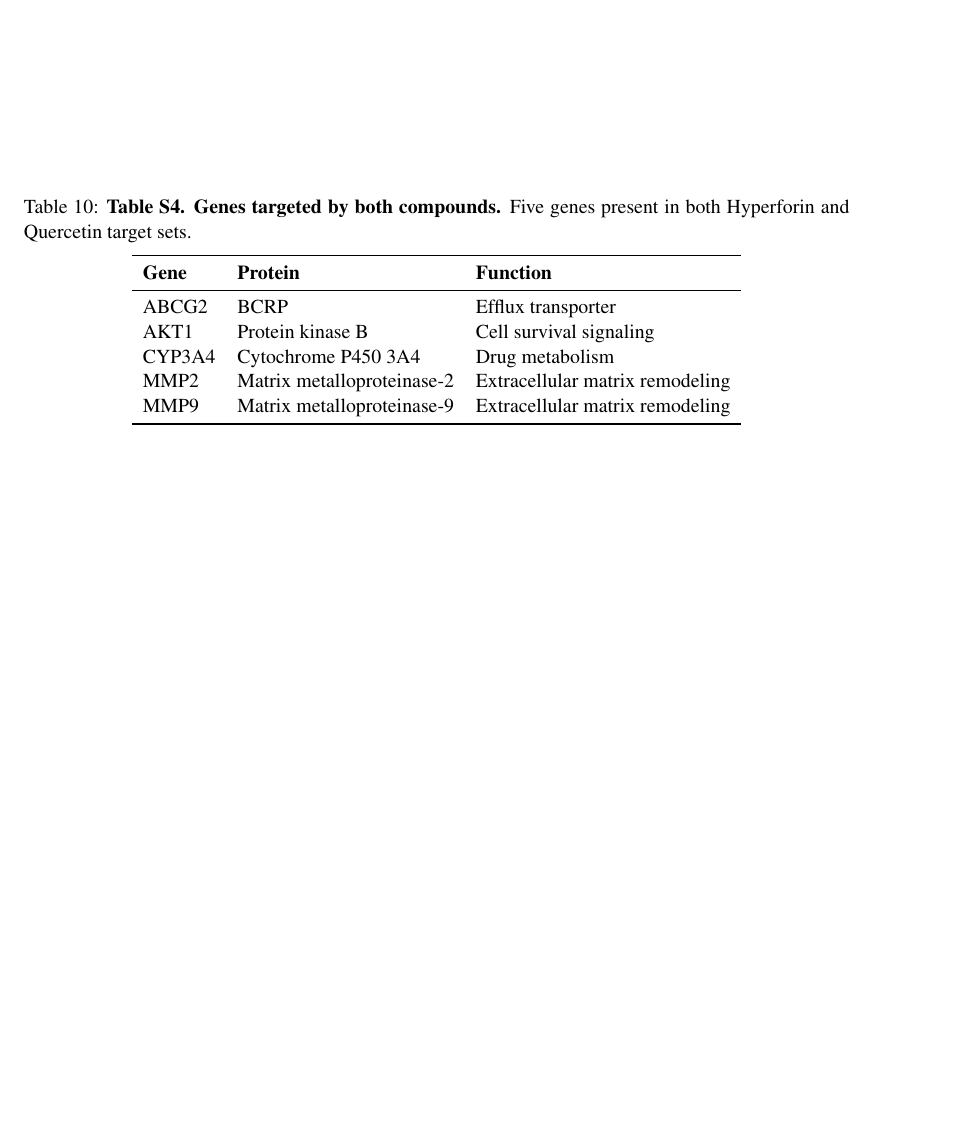
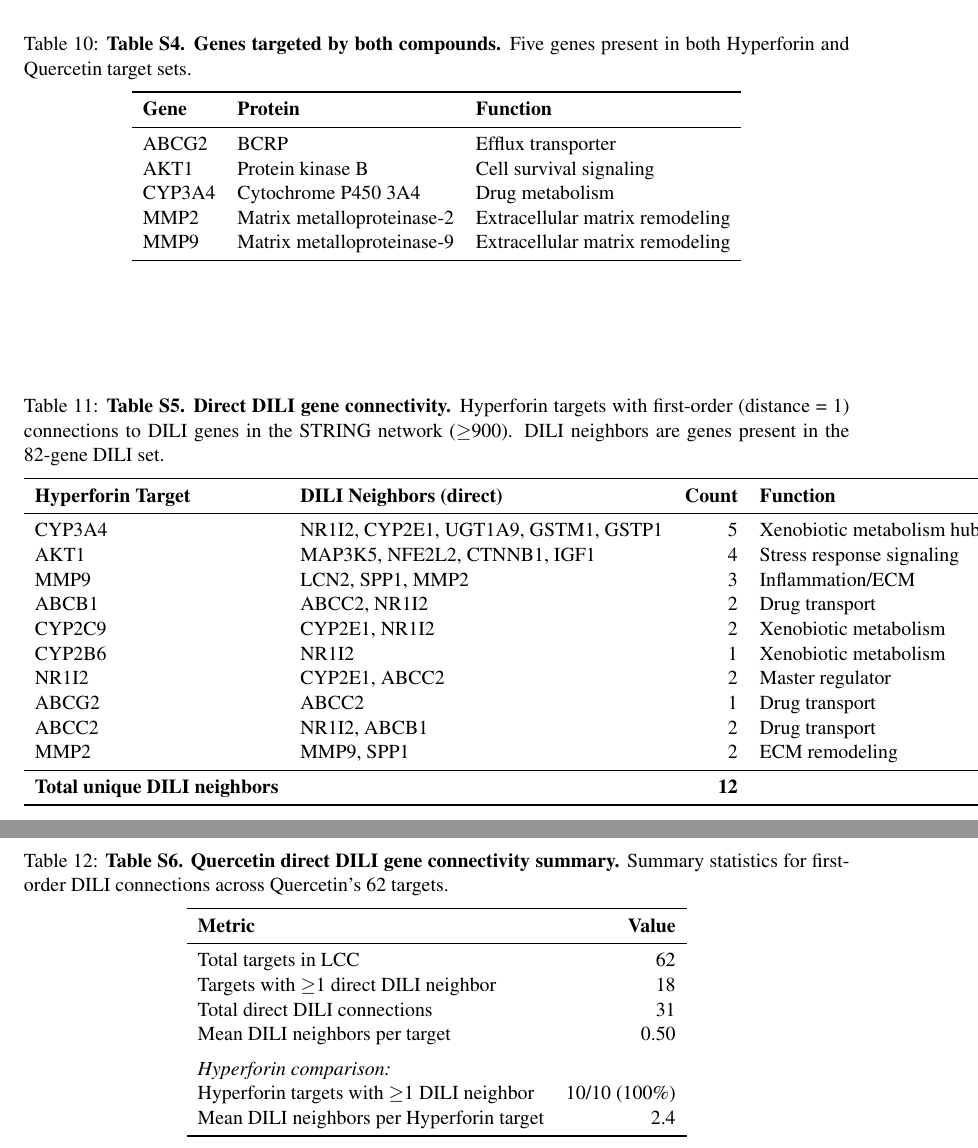
Before and after one commit to antonybevan/h-perforatum-network-tox, a LaTeX document (manuscript/main.tex, which reads manuscript/sections/supplementary.tex): part of page 23 of 23 before the commit and two parts of pages 23 and 24 of 24 after it, the two joined at a grey line, cut so that both start at the same text, the shorter picture padded with empty space. Compiled offline with pdfLaTeX.

Commit message:
Supplementary: added Tables S5-S6 for direct DILI gene connectivity (Hyperforin 2.4 vs Quercetin 0.5 mean neighbors)

```diff
--- a/manuscript/sections/supplementary.tex
+++ b/manuscript/sections/supplementary.tex
@@ -94,3 +94,54 @@ MMP9 & Matrix metalloproteinase-9 & Extracellular matrix remodeling \\
 \bottomrule
 \end{tabular}
 \end{table}
+
+% Table S5: Direct DILI Gene Connectivity
+\begin{table}[ht]
+\centering
+\caption{\textbf{Table S5. Direct DILI gene connectivity.}
+Hyperforin targets with first-order (distance = 1) connections to DILI genes in the STRING network ($\geq$900).
+DILI neighbors are genes present in the 82-gene DILI set.}
+\label{tab:S5}
+\vspace{0.5em}
+\begin{tabular}{llrl}
+\toprule
+\textbf{Hyperforin Target} & \textbf{DILI Neighbors (direct)} & \textbf{Count} & \textbf{Function} \\
+\midrule
+CYP3A4 & NR1I2, CYP2E1, UGT1A9, GSTM1, GSTP1 & 5 & Xenobiotic metabolism hub \\
+AKT1 & MAP3K5, NFE2L2, CTNNB1, IGF1 & 4 & Stress response signaling \\
+MMP9 & LCN2, SPP1, MMP2 & 3 & Inflammation/ECM \\
+ABCB1 & ABCC2, NR1I2 & 2 & Drug transport \\
+CYP2C9 & CYP2E1, NR1I2 & 2 & Xenobiotic metabolism \\
+CYP2B6 & NR1I2 & 1 & Xenobiotic metabolism \\
+NR1I2 & CYP2E1, ABCC2 & 2 & Master regulator \\
+ABCG2 & ABCC2 & 1 & Drug transport \\
+ABCC2 & NR1I2, ABCB1 & 2 & Drug transport \\
+MMP2 & MMP9, SPP1 & 2 & ECM remodeling \\
+\midrule
+\textbf{Total unique DILI neighbors} & & \textbf{12} & \\
+\bottomrule
+\end{tabular}
+\end{table}
+
+% Table S6: Quercetin Direct DILI Connectivity
+\begin{table}[ht]
+\centering
+\caption{\textbf{Table S6. Quercetin direct DILI gene connectivity summary.}
+Summary statistics for first-order DILI connections across Quercetin's 62 targets.}
+\label{tab:S6}
+\vspace{0.5em}
+\begin{tabular}{lr}
+\toprule
+\textbf{Metric} & \textbf{Value} \\
+\midrule
+Total targets in LCC & 62 \\
+Targets with $\geq$1 direct DILI neighbor & 18 \\
+Total direct DILI connections & 31 \\
+Mean DILI neighbors per target & 0.50 \\
+\addlinespace
+\textit{Hyperforin comparison:} & \\
+Hyperforin targets with $\geq$1 DILI neighbor & 10/10 (100\%) \\
+Mean DILI neighbors per Hyperforin target & 2.4 \\
+\bottomrule
+\end{tabular}
+\end{table}
```
Also changed, not shown: manuscript/main.pdf, 1 other file.
